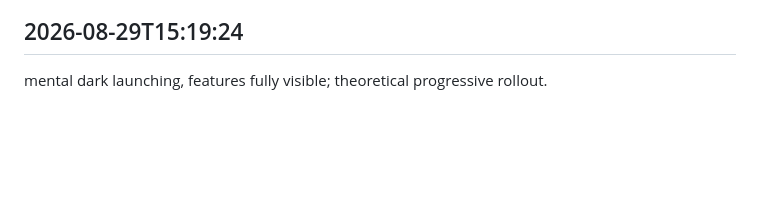
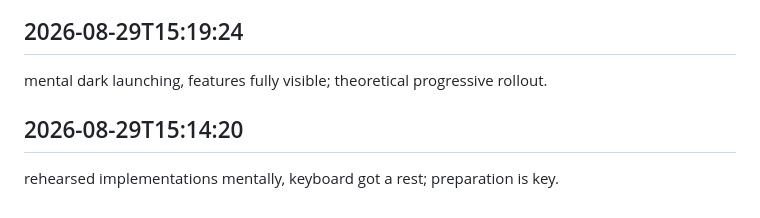
Before and after one commit to arnoldjsarmiento-ux/knowledgeflow-ai, a Markdown page: worklog.md, the part around the change. Drawn GitHub-style; blank space fills up the shorter version.

Commit message:
everything handled today

```diff
--- a/worklog.md
+++ b/worklog.md
@@ -744,3 +744,6 @@ explored quantum computing algorithms, classical computing steady; theoretical s
 
 ## 2026-08-29T15:19:24
 mental dark launching, features fully visible; theoretical progressive rollout.
+
+## 2026-08-29T15:14:20
+rehearsed implementations mentally, keyboard got a rest; preparation is key.
```
